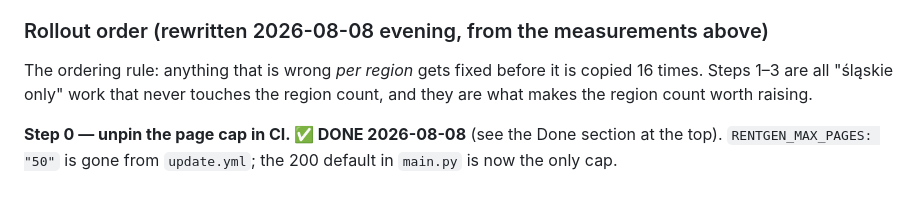
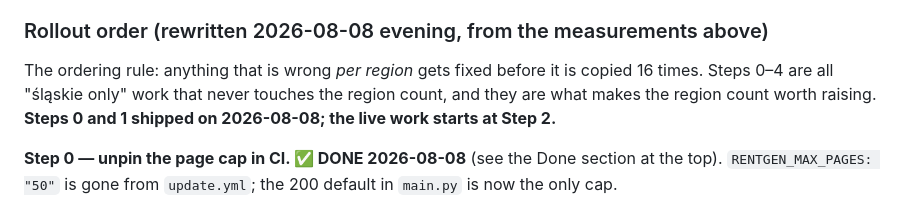
Before and after one commit to 110kc3/rentgen-ofert, a Markdown page: TODO.md, the part around the change. GitHub-like rendering.

Commit message:
docs: TODO — the rollout order now resumes at step 2
Co-Authored-By: Claude Opus 5 (1M context) <noreply@anthropic.com>

```diff
--- a/TODO.md
+++ b/TODO.md
@@ -526,8 +526,9 @@ region's listing count:
 ### Rollout order (rewritten 2026-08-08 evening, from the measurements above)
 
 The ordering rule: anything that is wrong *per region* gets fixed before it is
-copied 16 times. Steps 1–3 are all "śląskie only" work that never touches the
-region count, and they are what makes the region count worth raising.
+copied 16 times. Steps 0–4 are all "śląskie only" work that never touches the
+region count, and they are what makes the region count worth raising. **Steps 0
+and 1 shipped on 2026-08-08; the live work starts at Step 2.**
 
 **Step 0 — unpin the page cap in CI.  ✅ DONE 2026-08-08** (see the Done
 section at the top). `RENTGEN_MAX_PAGES: "50"` is gone from `update.yml`; the
```
